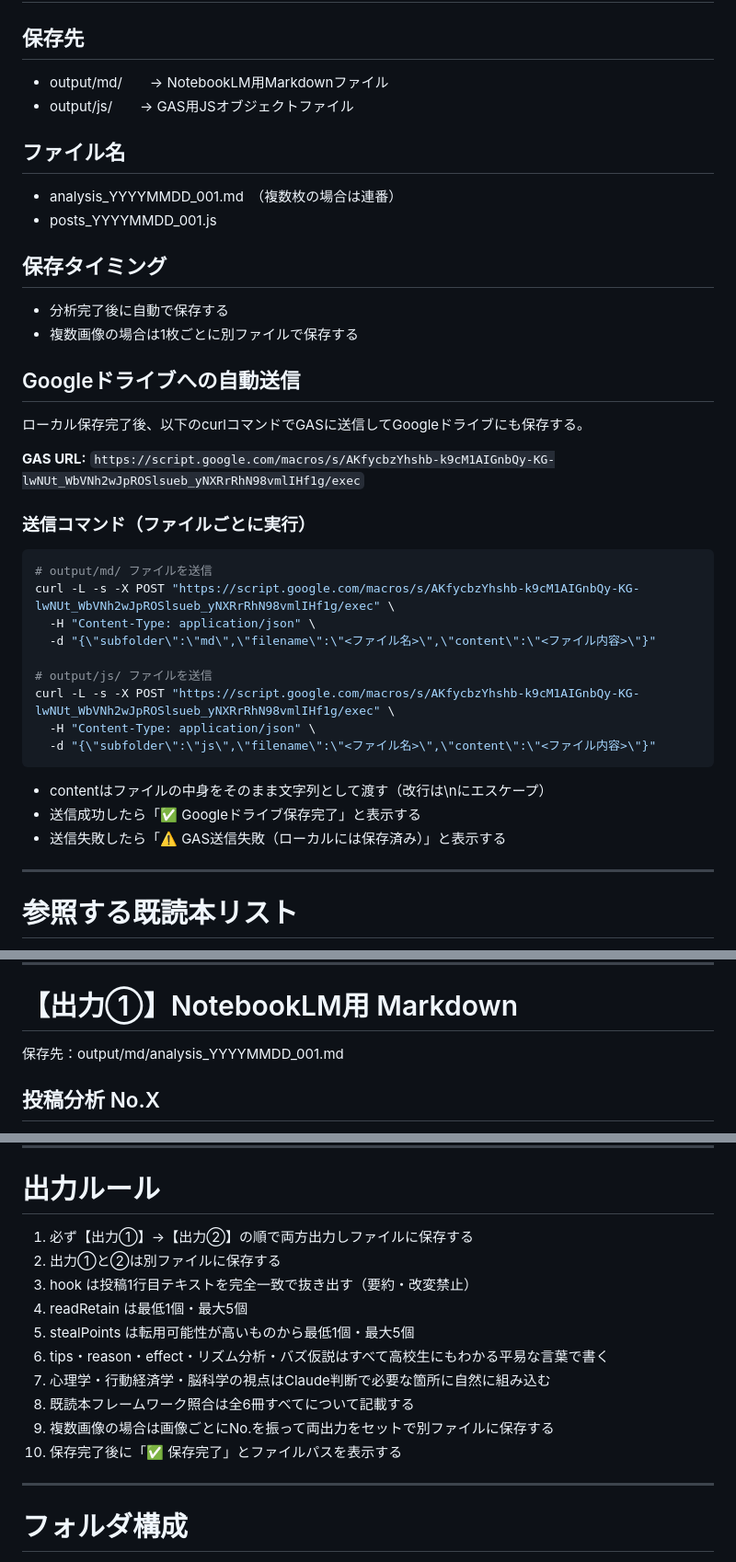
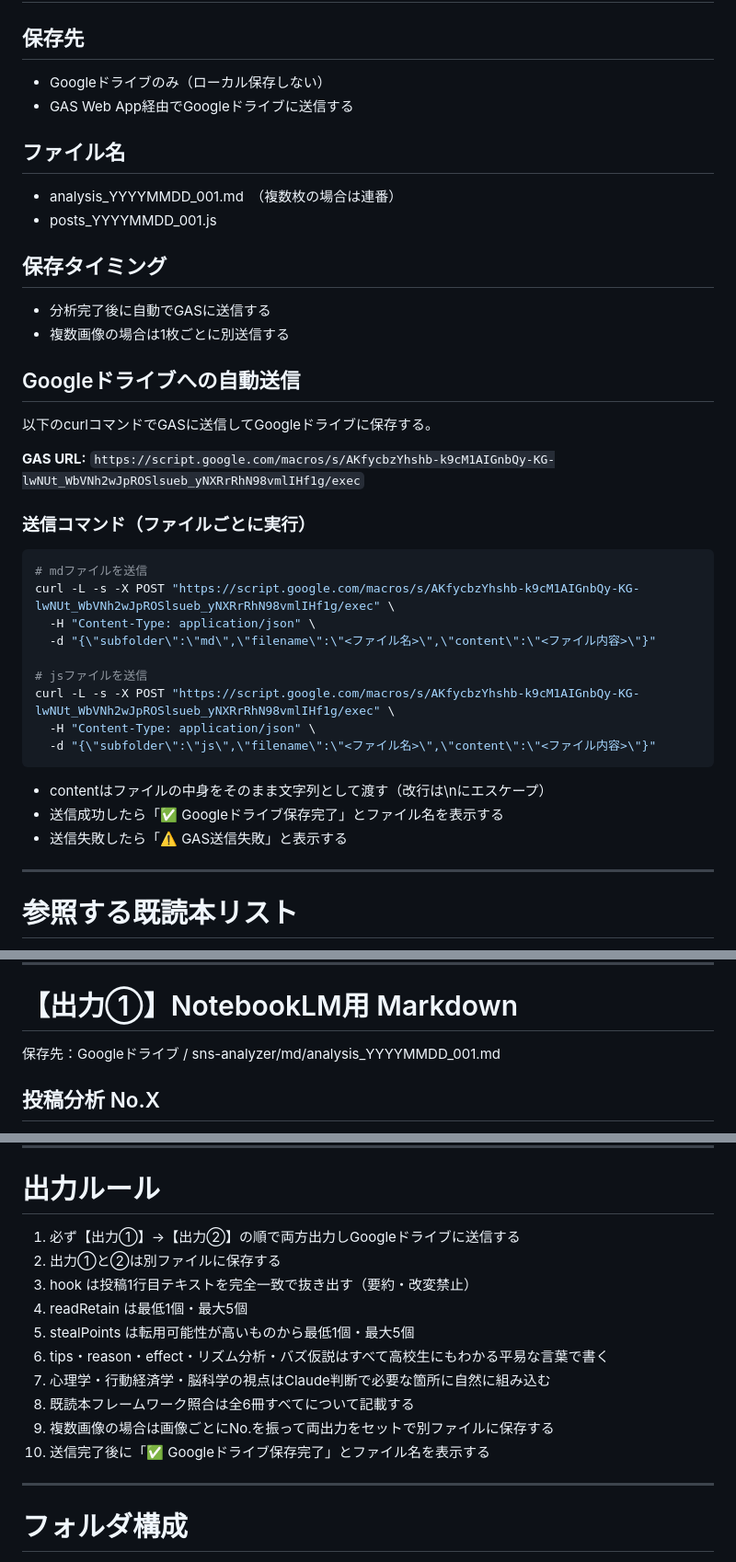
Before and after one commit to nono-6005/desktop-tutorial, a Markdown page: CLAUDE.md, 3 parts joined by grey strips. Shown at 92% size. GitHub-like rendering.

Commit message:
CLAUDE.md: 保存先をGoogleドライブのみに変更（ローカル保存廃止）
https://claude.ai/code/session_01PqnwYUPPM8PLJNv9Bhudtf

````diff
--- a/CLAUDE.md
+++ b/CLAUDE.md
@@ -9,38 +9,38 @@
 # ファイル保存ルール
 
 ## 保存先
-- output/md/　　→ NotebookLM用Markdownファイル
-- output/js/　　→ GAS用JSオブジェクトファイル
+- Googleドライブのみ（ローカル保存しない）
+- GAS Web App経由でGoogleドライブに送信する
 
 ## ファイル名
 - analysis_YYYYMMDD_001.md　（複数枚の場合は連番）
 - posts_YYYYMMDD_001.js
 
 ## 保存タイミング
-- 分析完了後に自動で保存する
-- 複数画像の場合は1枚ごとに別ファイルで保存する
+- 分析完了後に自動でGASに送信する
+- 複数画像の場合は1枚ごとに別送信する
 
 ## Googleドライブへの自動送信
-ローカル保存完了後、以下のcurlコマンドでGASに送信してGoogleドライブにも保存する。
+以下のcurlコマンドでGASに送信してGoogleドライブに保存する。
 
 **GAS URL:** `https://script.google.com/macros/s/AKfycbzYhshb-k9cM1AIGnbQy-KG-lwNUt_WbVNh2wJpROSlsueb_yNXRrRhN98vmlIHf1g/exec`
 
 ### 送信コマンド（ファイルごとに実行）
 ```bash
-# output/md/ ファイルを送信
+# mdファイルを送信
 curl -L -s -X POST "https://script.google.com/macros/s/AKfycbzYhshb-k9cM1AIGnbQy-KG-lwNUt_WbVNh2wJpROSlsueb_yNXRrRhN98vmlIHf1g/exec" \
   -H "Content-Type: application/json" \
   -d "{\"subfolder\":\"md\",\"filename\":\"<ファイル名>\",\"content\":\"<ファイル内容>\"}"
 
-# output/js/ ファイルを送信
+# jsファイルを送信
 curl -L -s -X POST "https://script.google.com/macros/s/AKfycbzYhshb-k9cM1AIGnbQy-KG-lwNUt_WbVNh2wJpROSlsueb_yNXRrRhN98vmlIHf1g/exec" \
   -H "Content-Type: application/json" \
   -d "{\"subfolder\":\"js\",\"filename\":\"<ファイル名>\",\"content\":\"<ファイル内容>\"}"
 ```
 
 - contentはファイルの中身をそのまま文字列として渡す（改行は\nにエスケープ）
-- 送信成功したら「✅ Googleドライブ保存完了」と表示する
-- 送信失敗したら「⚠️ GAS送信失敗（ローカルには保存済み）」と表示する
+- 送信成功したら「✅ Googleドライブ保存完了」とファイル名を表示する
+- 送信失敗したら「⚠️ GAS送信失敗」と表示する
 
 ---
 
@@ -90,7 +90,7 @@ curl -L -s -X POST "https://script.google.com/macros/s/AKfycbzYhshb-k9cM1AIGnbQy
 ---
 
 # 【出力①】NotebookLM用 Markdown
-保存先：output/md/analysis_YYYYMMDD_001.md
+保存先：Googleドライブ / sns-analyzer/md/analysis_YYYYMMDD_001.md
 
 ## 投稿分析 No.X
 
@@ -200,7 +200,7 @@ curl -L -s -X POST "https://script.google.com/macros/s/AKfycbzYhshb-k9cM1AIGnbQy
 
 # 出力ルール
 
-1. 必ず【出力①】→【出力②】の順で両方出力しファイルに保存する
+1. 必ず【出力①】→【出力②】の順で両方出力しGoogleドライブに送信する
 2. 出力①と②は別ファイルに保存する
 3. hook は投稿1行目テキストを完全一致で抜き出す（要約・改変禁止）
 4. readRetain は最低1個・最大5個
@@ -209,7 +209,7 @@ curl -L -s -X POST "https://script.google.com/macros/s/AKfycbzYhshb-k9cM1AIGnbQy
 7. 心理学・行動経済学・脳科学の視点はClaude判断で必要な箇所に自然に組み込む
 8. 既読本フレームワーク照合は全6冊すべてについて記載する
 9. 複数画像の場合は画像ごとにNo.を振って両出力をセットで別ファイルに保存する
-10. 保存完了後に「✅ 保存完了」とファイルパスを表示する
+10. 送信完了後に「✅ Googleドライブ保存完了」とファイル名を表示する
 
 ---
 
````
Also changed, not shown: other parts of CLAUDE.md (+1 -1 lines).
